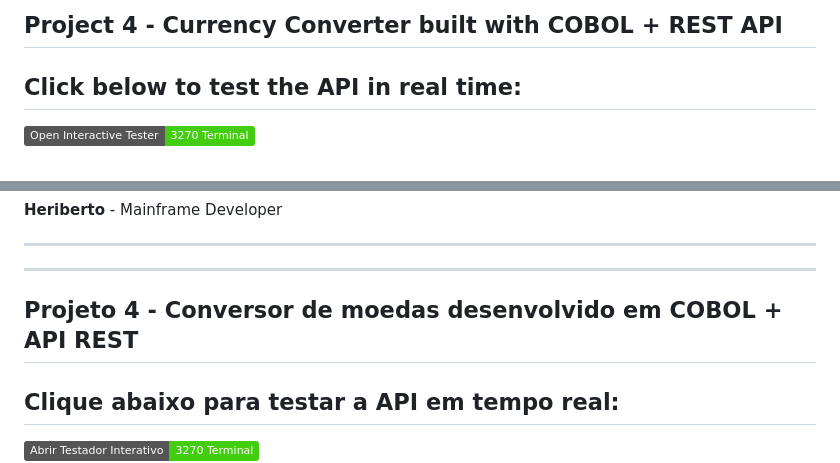
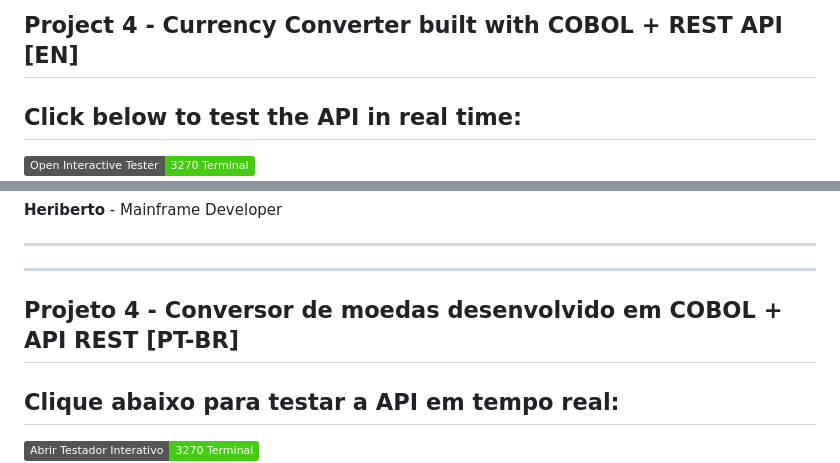
Before and after one commit to heriberto-junior/PRJ-4-conversor-responsivo, a Markdown page: README.md, 2 parts joined by grey strips. Drawn GitHub-style; badges without logos.

```diff
--- a/README.md
+++ b/README.md
@@ -1,4 +1,4 @@
-## Project 4 - Currency Converter built with COBOL + REST API
+## Project 4 - Currency Converter built with COBOL + REST API [EN]
 
 ## Click below to test the API in real time:
 
@@ -70,7 +70,7 @@ A project that demonstrates how to integrate **classic COBOL** with **modern tec
 ---
 ---
 
-## Projeto 4 - Conversor de moedas desenvolvido em COBOL + API REST
+## Projeto 4 - Conversor de moedas desenvolvido em COBOL + API REST [PT-BR]
 
 ## Clique abaixo para testar a API em tempo real:
 
```
